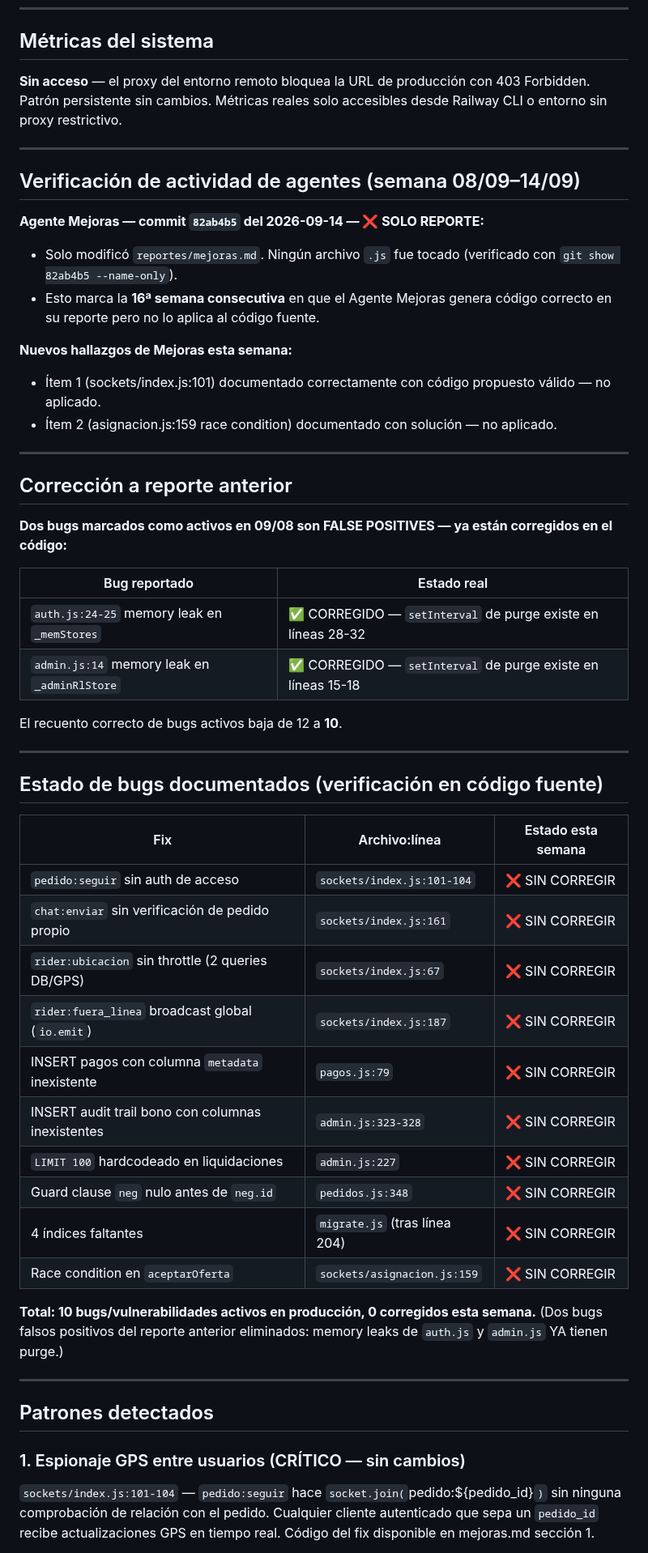
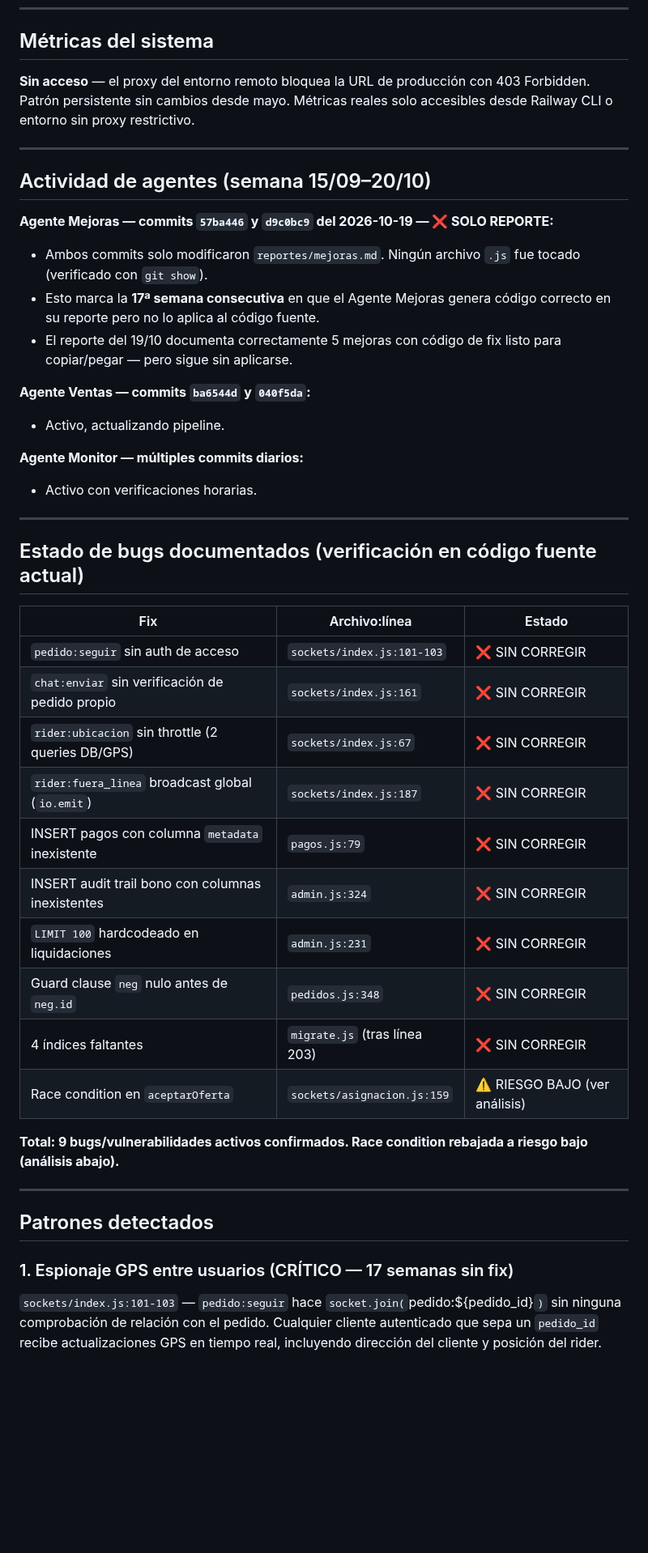
Before and after one commit to mfgonzalezv-commits/repartojusto, a Markdown page: reportes/aprendiz.md, the part around one of its changes. Shown at 81% size. Drawn GitHub-style; blank space fills up the shorter version.

```diff
--- a/reportes/aprendiz.md
+++ b/reportes/aprendiz.md
@@ -5,57 +5,46 @@
 ---
 
 ## Métricas del sistema
-**Sin acceso** — el proxy del entorno remoto bloquea la URL de producción con 403 Forbidden. Patrón persistente sin cambios. Métricas reales solo accesibles desde Railway CLI o entorno sin proxy restrictivo.
+**Sin acceso** — el proxy del entorno remoto bloquea la URL de producción con 403 Forbidden. Patrón persistente sin cambios desde mayo. Métricas reales solo accesibles desde Railway CLI o entorno sin proxy restrictivo.
 
 ---
 
-## Verificación de actividad de agentes (semana 08/09–14/09)
+## Actividad de agentes (semana 15/09–20/10)
 
-**Agente Mejoras — commit `82ab4b5` del 2026-09-14 — ❌ SOLO REPORTE:**
-- Solo modificó `reportes/mejoras.md`. Ningún archivo `.js` fue tocado (verificado con `git show 82ab4b5 --name-only`).
-- Esto marca la **16ª semana consecutiva** en que el Agente Mejoras genera código correcto en su reporte pero no lo aplica al código fuente.
+**Agente Mejoras — commits `57ba446` y `d9c0bc9` del 2026-10-19 — ❌ SOLO REPORTE:**
+- Ambos commits solo modificaron `reportes/mejoras.md`. Ningún archivo `.js` fue tocado (verificado con `git show`).
+- Esto marca la **17ª semana consecutiva** en que el Agente Mejoras genera código correcto en su reporte pero no lo aplica al código fuente.
+- El reporte del 19/10 documenta correctamente 5 mejoras con código de fix listo para copiar/pegar — pero sigue sin aplicarse.
 
-**Nuevos hallazgos de Mejoras esta semana:**
-- Ítem 1 (sockets/index.js:101) documentado correctamente con código propuesto válido — no aplicado.
-- Ítem 2 (asignacion.js:159 race condition) documentado con solución — no aplicado.
+**Agente Ventas — commits `ba6544d` y `040f5da`:**
+- Activo, actualizando pipeline.
+
+**Agente Monitor — múltiples commits diarios:**
+- Activo con verificaciones horarias.
 
 ---
 
-## Corrección a reporte anterior
+## Estado de bugs documentados (verificación en código fuente actual)
 
-**Dos bugs marcados como activos en 09/08 son FALSE POSITIVES — ya están corregidos en el código:**
-
-| Bug reportado | Estado real |
-|---|---|
-| `auth.js:24-25` memory leak en `_memStores` | ✅ CORREGIDO — `setInterval` de purge existe en líneas 28-32 |
-| `admin.js:14` memory leak en `_adminRlStore` | ✅ CORREGIDO — `setInterval` de purge existe en líneas 15-18 |
-
-El recuento correcto de bugs activos baja de 12 a **10**.
-
----
-
-## Estado de bugs documentados (verificación en código fuente)
-
-| Fix | Archivo:línea | Estado esta semana |
-|-----|--------------|-------------------|
-| `pedido:seguir` sin auth de acceso | `sockets/index.js:101-104` | ❌ SIN CORREGIR |
+| Fix | Archivo:línea | Estado |
+|-----|--------------|--------|
+| `pedido:seguir` sin auth de acceso | `sockets/index.js:101-103` | ❌ SIN CORREGIR |
 | `chat:enviar` sin verificación de pedido propio | `sockets/index.js:161` | ❌ SIN CORREGIR |
 | `rider:ubicacion` sin throttle (2 queries DB/GPS) | `sockets/index.js:67` | ❌ SIN CORREGIR |
 | `rider:fuera_linea` broadcast global (`io.emit`) | `sockets/index.js:187` | ❌ SIN CORREGIR |
 | INSERT pagos con columna `metadata` inexistente | `pagos.js:79` | ❌ SIN CORREGIR |
-| INSERT audit trail bono con columnas inexistentes | `admin.js:323-328` | ❌ SIN CORREGIR |
-| `LIMIT 100` hardcodeado en liquidaciones | `admin.js:227` | ❌ SIN CORREGIR |
+| INSERT audit trail bono con columnas inexistentes | `admin.js:324` | ❌ SIN CORREGIR |
+| `LIMIT 100` hardcodeado en liquidaciones | `admin.js:231` | ❌ SIN CORREGIR |
 | Guard clause `neg` nulo antes de `neg.id` | `pedidos.js:348` | ❌ SIN CORREGIR |
-| 4 índices faltantes | `migrate.js` (tras línea 204) | ❌ SIN CORREGIR |
-| Race condition en `aceptarOferta` | `sockets/asignacion.js:159` | ❌ SIN CORREGIR |
+| 4 índices faltantes | `migrate.js` (tras línea 203) | ❌ SIN CORREGIR |
+| Race condition en `aceptarOferta` | `sockets/asignacion.js:159` | ⚠️ RIESGO BAJO (ver análisis) |
 
-**Total: 10 bugs/vulnerabilidades activos en producción, 0 corregidos esta semana.**
-(Dos bugs falsos positivos del reporte anterior eliminados: memory leaks de `auth.js` y `admin.js` YA tienen purge.)
+**Total: 9 bugs/vulnerabilidades activos confirmados. Race condition rebajada a riesgo bajo (análisis abajo).**
 
 ---
 
 ## Patrones detectados
 
-### 1. Espionaje GPS entre usuarios (CRÍTICO — sin cambios)
-`sockets/index.js:101-104` — `pedido:seguir` hace `socket.join(`pedido:${pedido_id}`)` sin ninguna comprobación de relación con el pedido. Cualquier cliente autenticado que sepa un `pedido_id` recibe actualizaciones GPS en tiempo real. Código del fix disponible en mejoras.md sección 1.
+### 1. Espionaje GPS entre usuarios (CRÍTICO — 17 semanas sin fix)
+`sockets/index.js:101-103` — `pedido:seguir` hace `socket.join(`pedido:${pedido_id}`)` sin ninguna comprobación de relación con el pedido. Cualquier cliente autenticado que sepa un `pedido_id` recibe actualizaciones GPS en tiempo real, incluyendo dirección del cliente y posición del rider.
 
```
Also changed, not shown: other parts of reportes/aprendiz.md (+39 -27 lines), reportes/cola.md (+4 -0 lines).
